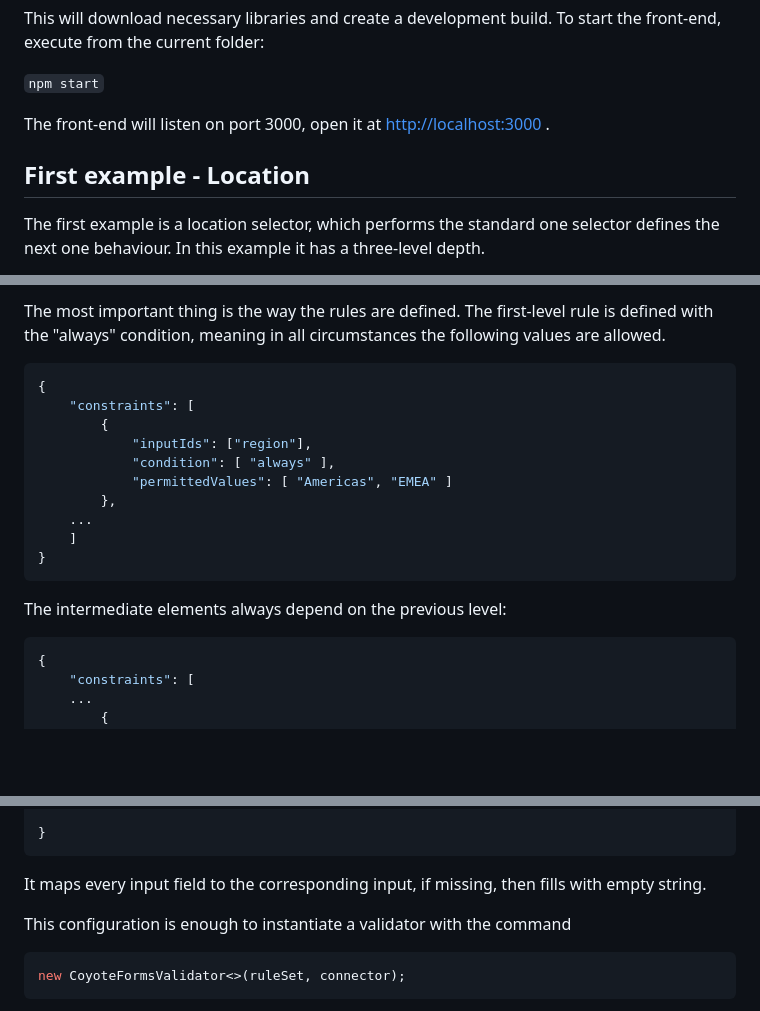
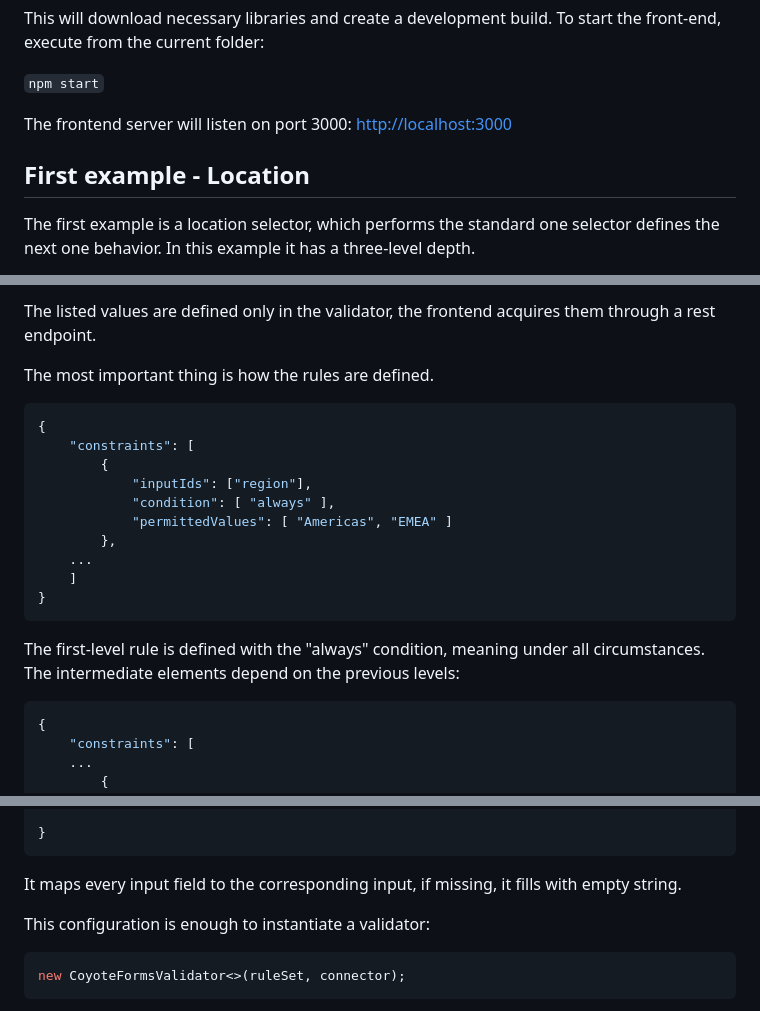
Before and after one commit to grgomrton/coyote-forms, a Markdown page: EXAMPLES.md, 3 parts joined by grey strips. Rendered like a GitHub page; blank space fills up the shorter version.

````diff
--- a/EXAMPLES.md
+++ b/EXAMPLES.md
@@ -23,10 +23,10 @@ This will download necessary libraries and create a development build. To start
 
 `npm start`
 
-The front-end will listen on port 3000, open it at [http://localhost:3000](http://localhost:3000) .
+The frontend server will listen on port 3000: [http://localhost:3000](http://localhost:3000)
 
 ## First example - Location
 
-The first example is a location selector, which performs the standard one selector defines the next one behaviour.
+The first example is a location selector, which performs the standard one selector defines the next one behavior.
 In this example it has a three-level depth.
 
@@ -34,6 +34,7 @@ The field values are defined only in the validator, the frontend acquires them t
 
-The most important thing is the way the rules are defined. The first-level rule is defined with the "always" condition, meaning
-in all circumstances the following values are allowed.
+The listed values are defined only in the validator, the frontend acquires them through a rest endpoint.
+
+The most important thing is how the rules are defined.
 
 ```json
 {
@@ -48,7 +49,9 @@ in all circumstances the following values are allowed.
 }
 ```
 
-The intermediate elements always depend on the previous level:
+The first-level rule is defined with the "always" condition, meaning
+under all circumstances.
+The intermediate elements depend on the previous levels:
 
 ```json
 {
@@ -81,9 +84,9 @@ public class LocationDtoConnector implements Connector<LocationDto> {
 }
 ```
 
-It maps every input field to the corresponding input, if missing, then fills with empty string.
+It maps every input field to the corresponding input, if missing, it fills with empty string.
 
-This configuration is enough to instantiate a validator with the command
+This configuration is enough to instantiate a validator:
 
 ```java
 new CoyoteFormsValidator<>(ruleSet, connector);
````
Also changed, not shown: other parts of EXAMPLES.md (+3 -1 lines).
